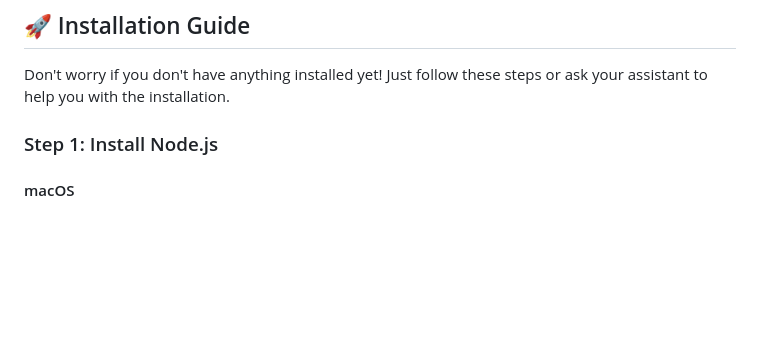
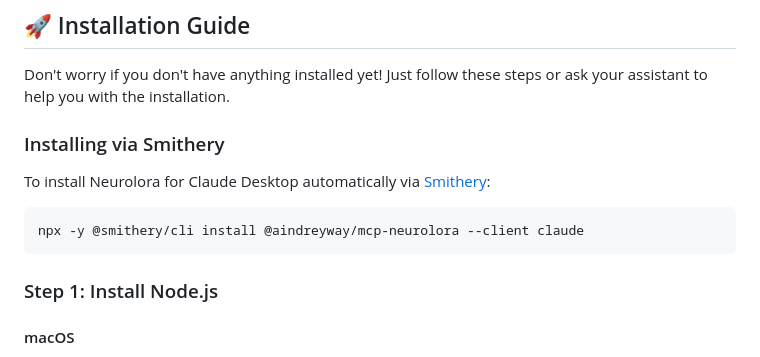
Before and after one commit to smithery-ai/mcp-neurolora, a Markdown page: README.md, the part around one of its changes. Rendered like a GitHub page; blank space fills up the shorter version.

Commit message:
Add Smithery CLI installation instructions and badge

````diff
--- a/README.md
+++ b/README.md
@@ -9,6 +10,14 @@ An intelligent MCP server that provides tools for code analysis using OpenAI API
 ## 🚀 Installation Guide
 
 Don't worry if you don't have anything installed yet! Just follow these steps or ask your assistant to help you with the installation.
+
+### Installing via Smithery
+
+To install Neurolora for Claude Desktop automatically via [Smithery](https://smithery.ai/server/@aindreyway/mcp-neurolora):
+
+```bash
+npx -y @smithery/cli install @aindreyway/mcp-neurolora --client claude
+```
 
 ### Step 1: Install Node.js
 
````
Also changed, not shown: other parts of README.md (+1 -0 lines).
